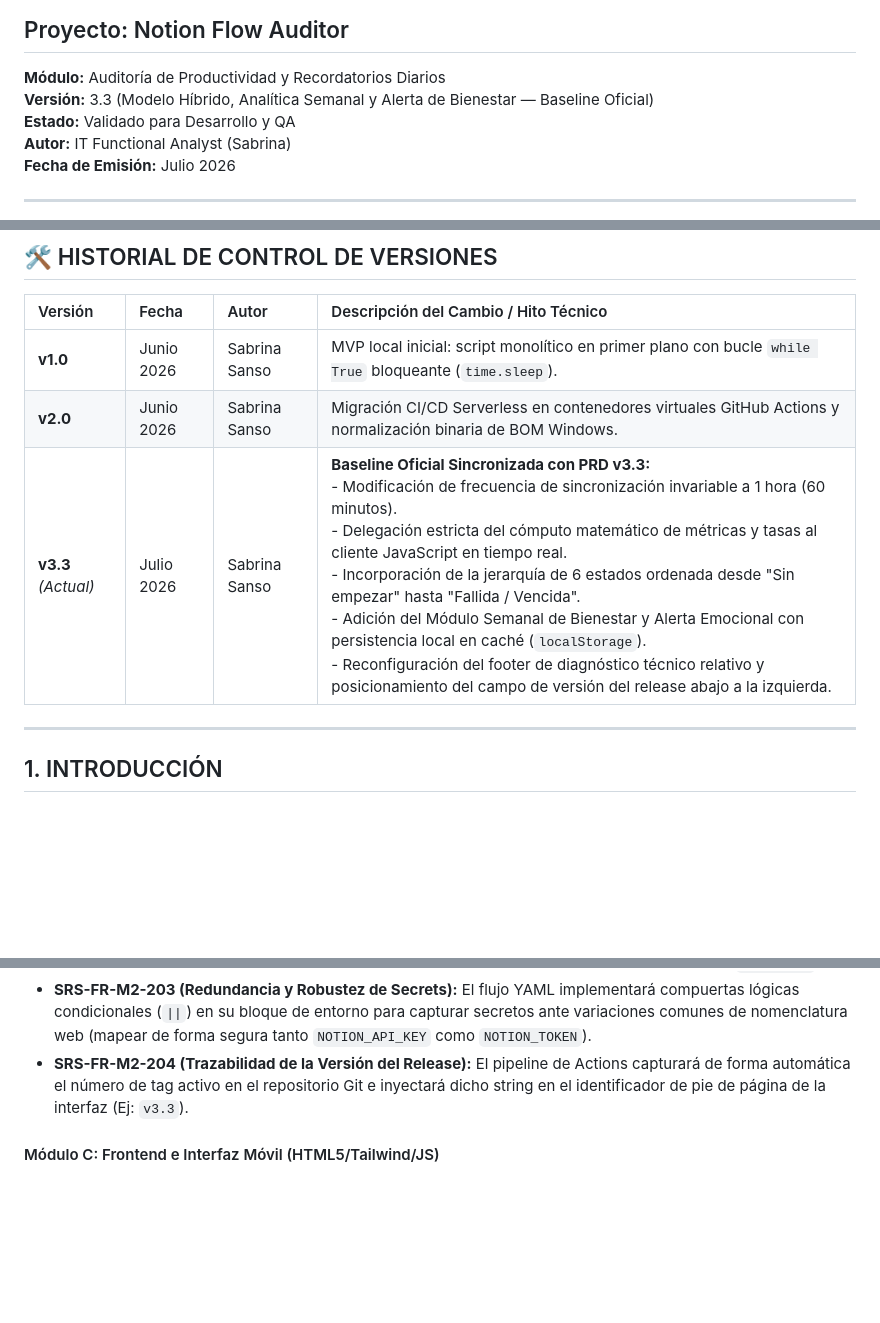
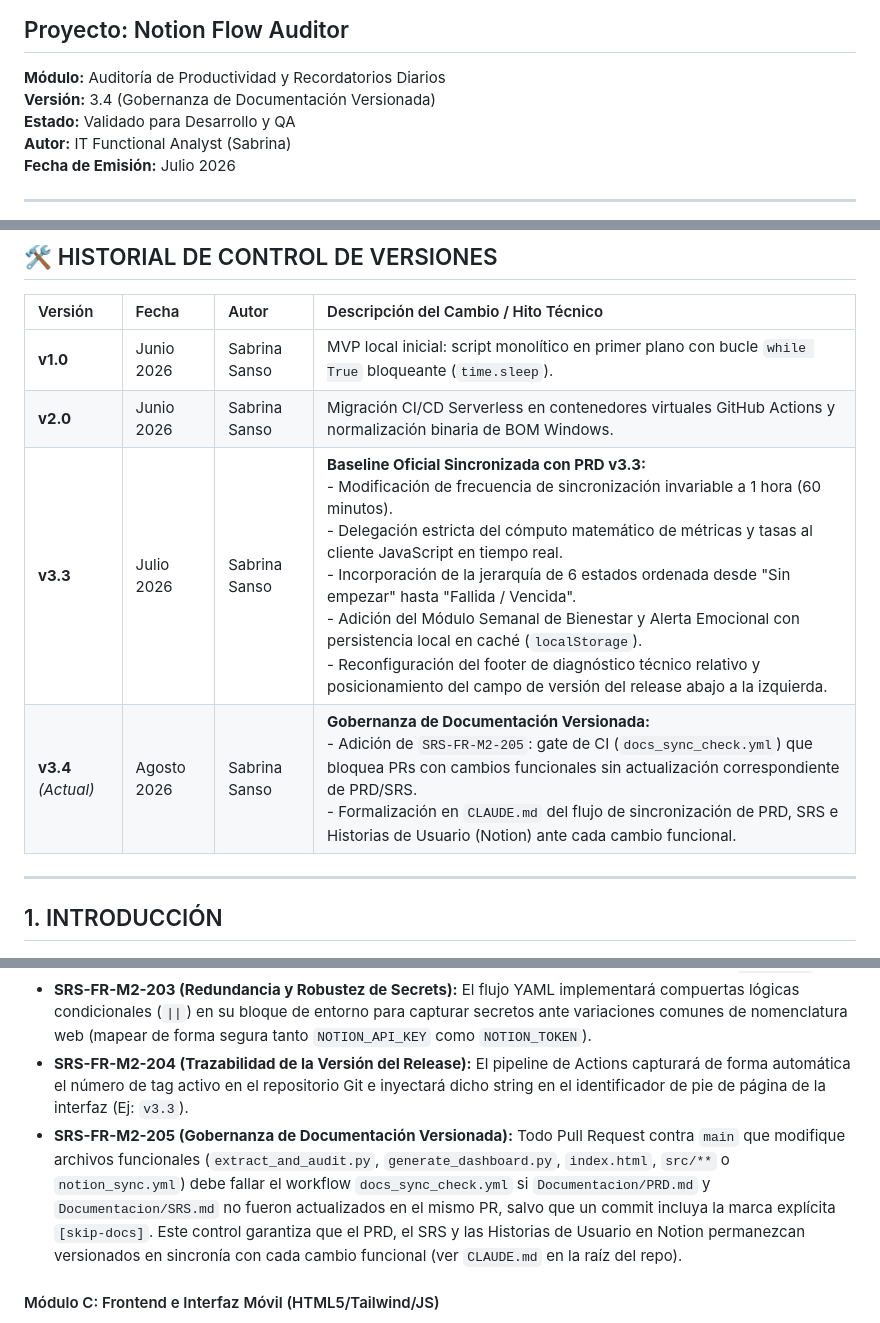
Before and after one commit to sabrinas01/Flow_Auditor, a Markdown page: Documentacion/SRS.md, 3 parts joined by grey strips. GitHub-like rendering; blank space fills up the shorter version.

```diff
--- a/Documentacion/SRS.md
+++ b/Documentacion/SRS.md
@@ -1,7 +1,7 @@
 # 📑 ESPECIFICACIÓN DE REQUISITOS DE SOFTWARE (SRS)
 ## Proyecto: Notion Flow Auditor
 **Módulo:** Auditoría de Productividad y Recordatorios Diarios
-**Versión:** 3.3 (Modelo Híbrido, Analítica Semanal y Alerta de Bienestar — Baseline Oficial)
+**Versión:** 3.4 (Gobernanza de Documentación Versionada)
 **Estado:** Validado para Desarrollo y QA
 **Autor:** IT Functional Analyst (Sabrina)
 **Fecha de Emisión:** Julio 2026
@@ -14,7 +14,8 @@
 | :--- | :--- | :--- | :--- |
 | **v1.0** | Junio 2026 | Sabrina Sanso | MVP local inicial: script monolítico en primer plano con bucle `while True` bloqueante (`time.sleep`). |
 | **v2.0** | Junio 2026 | Sabrina Sanso | Migración CI/CD Serverless en contenedores virtuales GitHub Actions y normalización binaria de BOM Windows. |
-| **v3.3** *(Actual)* | Julio 2026 | Sabrina Sanso | **Baseline Oficial Sincronizada con PRD v3.3:**<br>- Modificación de frecuencia de sincronización invariable a 1 hora (60 minutos).<br>- Delegación estricta del cómputo matemático de métricas y tasas al cliente JavaScript en tiempo real.<br>- Incorporación de la jerarquía de 6 estados ordenada desde "Sin empezar" hasta "Fallida / Vencida".<br>- Adición del Módulo Semanal de Bienestar y Alerta Emocional con persistencia local en caché (`localStorage`).<br>- Reconfiguración del footer de diagnóstico técnico relativo y posicionamiento del campo de versión del release abajo a la izquierda. |
+| **v3.3** | Julio 2026 | Sabrina Sanso | **Baseline Oficial Sincronizada con PRD v3.3:**<br>- Modificación de frecuencia de sincronización invariable a 1 hora (60 minutos).<br>- Delegación estricta del cómputo matemático de métricas y tasas al cliente JavaScript en tiempo real.<br>- Incorporación de la jerarquía de 6 estados ordenada desde "Sin empezar" hasta "Fallida / Vencida".<br>- Adición del Módulo Semanal de Bienestar y Alerta Emocional con persistencia local en caché (`localStorage`).<br>- Reconfiguración del footer de diagnóstico técnico relativo y posicionamiento del campo de versión del release abajo a la izquierda. |
+| **v3.4** *(Actual)* | Agosto 2026 | Sabrina Sanso | **Gobernanza de Documentación Versionada:**<br>- Adición de `SRS-FR-M2-205`: gate de CI (`docs_sync_check.yml`) que bloquea PRs con cambios funcionales sin actualización correspondiente de PRD/SRS.<br>- Formalización en `CLAUDE.md` del flujo de sincronización de PRD, SRS e Historias de Usuario (Notion) ante cada cambio funcional. |
 
 ---
 
@@ -71,6 +72,7 @@ El sistema es una herramienta híbrida y asíncrona de procesamiento de flujos d
 * **SRS-FR-M2-202 (Orquestación del Ciclo de 1 Hora):** El pipeline YAML de sincronización automatizada debe autoinvocarse de forma periódica invariable cada 1 hora (60 minutos) utilizando la sintaxis cron: `0 * * * *`.
 * **SRS-FR-M2-203 (Redundancia y Robustez de Secrets):** El flujo YAML implementará compuertas lógicas condicionales (`||`) en su bloque de entorno para capturar secretos ante variaciones comunes de nomenclatura web (mapear de forma segura tanto `NOTION_API_KEY` como `NOTION_TOKEN`).
 * **SRS-FR-M2-204 (Trazabilidad de la Versión del Release):** El pipeline de Actions capturará de forma automática el número de tag activo en el repositorio Git e inyectará dicho string en el identificador de pie de página de la interfaz (Ej: `v3.3`).
+* **SRS-FR-M2-205 (Gobernanza de Documentación Versionada):** Todo Pull Request contra `main` que modifique archivos funcionales (`extract_and_audit.py`, `generate_dashboard.py`, `index.html`, `src/**` o `notion_sync.yml`) debe fallar el workflow `docs_sync_check.yml` si `Documentacion/PRD.md` y `Documentacion/SRS.md` no fueron actualizados en el mismo PR, salvo que un commit incluya la marca explícita `[skip-docs]`. Este control garantiza que el PRD, el SRS y las Historias de Usuario en Notion permanezcan versionados en sincronía con cada cambio funcional (ver `CLAUDE.md` en la raíz del repo).
 
 #### Módulo C: Frontend e Interfaz Móvil (HTML5/Tailwind/JS)
 * **SRS-FR-M3-301 (Inyección mediante Regex Tolerantes):** El parser de Python debe actualizar dinámicamente las constantes de JavaScript utilizando expresiones regulares flexibilizadas (`re.sub()`) con comodines de captura tolerantes (`\s*`) para la mutación estática segura de strings en el archivo `index.html`.
```
Also changed, not shown: Documentacion/PRD.md (+3 -2 lines).
